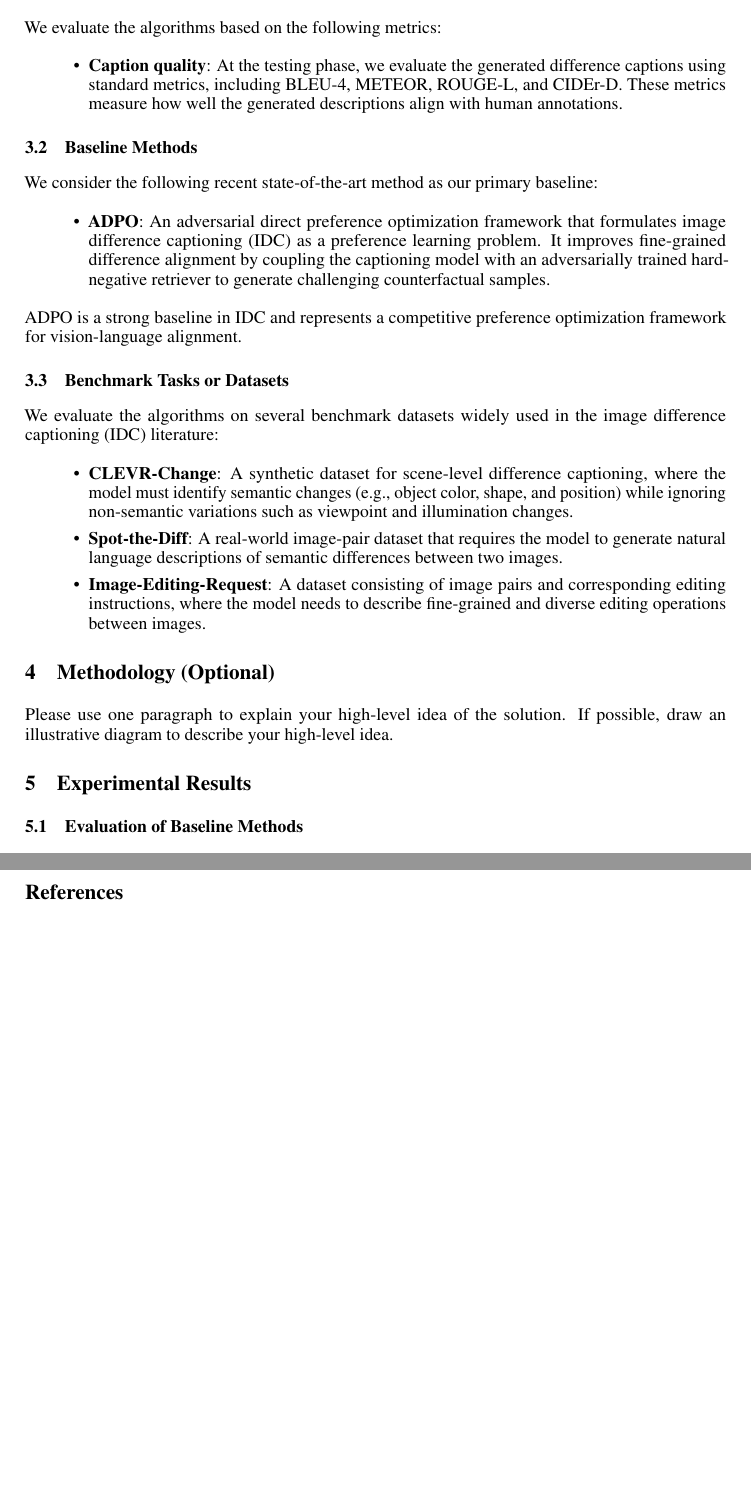
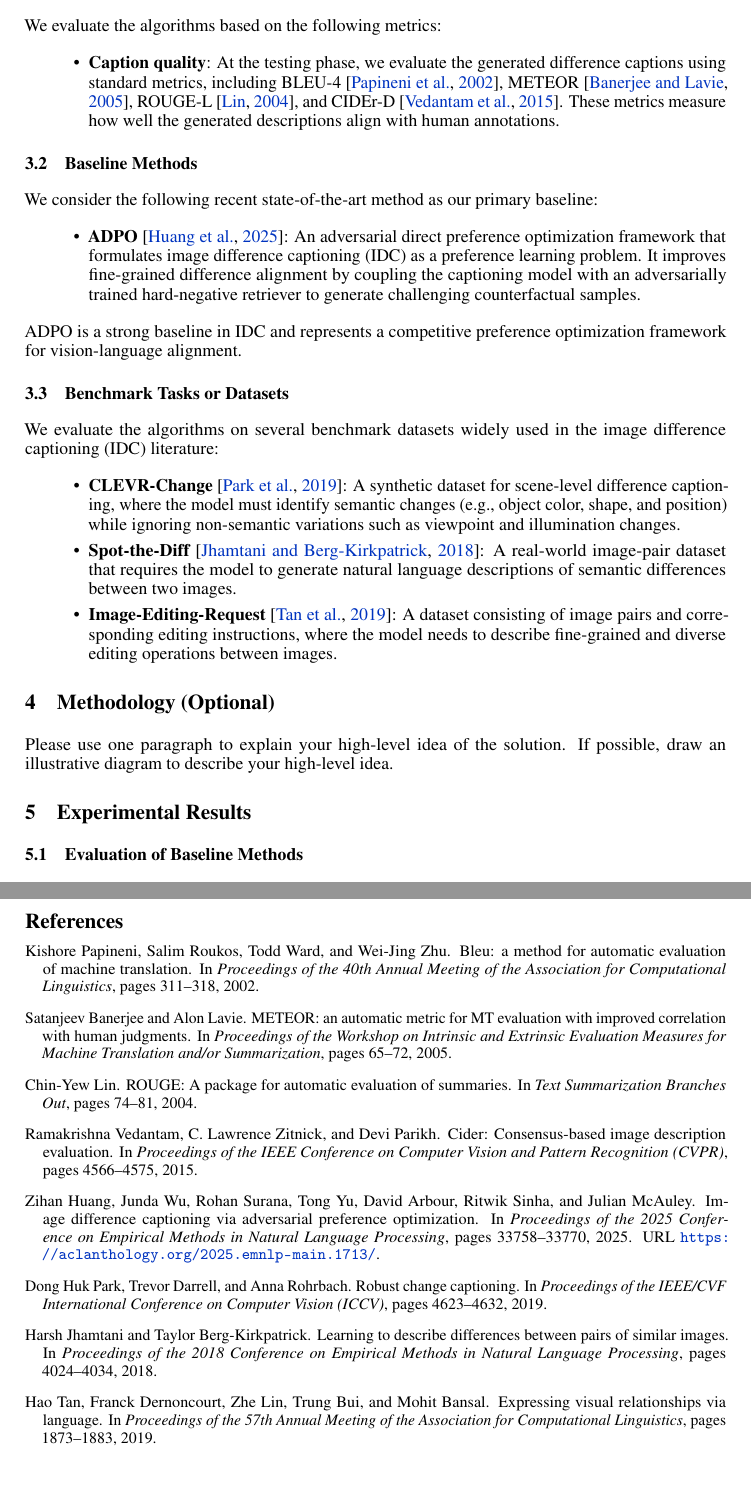
Before and after one commit to kiki0518/RL-final-project-proposal, a LaTeX document (proposal.tex, which reads 3-evaluation.tex, reference.bib): two parts of pages 2 and 4 of 4, joined at a grey line, cut so that both start at the same text. Compiled offline with pdfLaTeX.

Commit message:
add reference

```diff
--- a/3-evaluation.tex
+++ b/3-evaluation.tex
@@ -4,14 +4,14 @@
 We evaluate the algorithms based on the following metrics:
 
 \begin{itemize}
-    \item \textbf{Caption quality}: At the testing phase, we evaluate the generated difference captions using standard metrics, including BLEU-4, METEOR, ROUGE-L, and CIDEr-D. These metrics measure how well the generated descriptions align with human annotations.
+    \item \textbf{Caption quality}: At the testing phase, we evaluate the generated difference captions using standard metrics, including BLEU-4 \citep{papineni2002bleu}, METEOR \citep{banerjee2005meteor}, ROUGE-L \citep{lin2004rouge}, and CIDEr-D \citep{vedantam2015cider}. These metrics measure how well the generated descriptions align with human annotations.
 \end{itemize}
 
 \subsection{Baseline Methods}
 We consider the following recent state-of-the-art method as our primary baseline:
 
 \begin{itemize}
-    \item \textbf{ADPO}: An adversarial direct preference optimization framework that formulates image difference captioning (IDC) as a preference learning problem. It improves fine-grained difference alignment by coupling the captioning model with an adversarially trained hard-negative retriever to generate challenging counterfactual samples.
+    \item \textbf{ADPO} \citep{huang2025image}: An adversarial direct preference optimization framework that formulates image difference captioning (IDC) as a preference learning problem. It improves fine-grained difference alignment by coupling the captioning model with an adversarially trained hard-negative retriever to generate challenging counterfactual samples.
 \end{itemize}
 
 ADPO is a strong baseline in IDC and represents a competitive preference optimization framework for vision-language alignment.
@@ -20,9 +20,9 @@ ADPO is a strong baseline in IDC and represents a competitive preference optimiz
 We evaluate the algorithms on several benchmark datasets widely used in the image difference captioning (IDC) literature:
 
 \begin{itemize}
-    \item \textbf{CLEVR-Change}: A synthetic dataset for scene-level difference captioning, where the model must identify semantic changes (e.g., object color, shape, and position) while ignoring non-semantic variations such as viewpoint and illumination changes.
+    \item \textbf{CLEVR-Change} \citep{park2019robust}: A synthetic dataset for scene-level difference captioning, where the model must identify semantic changes (e.g., object color, shape, and position) while ignoring non-semantic variations such as viewpoint and illumination changes.
 
-    \item \textbf{Spot-the-Diff}: A real-world image-pair dataset that requires the model to generate natural language descriptions of semantic differences between two images.
+    \item \textbf{Spot-the-Diff} \citep{jhamtani2018learning}: A real-world image-pair dataset that requires the model to generate natural language descriptions of semantic differences between two images.
 
-    \item \textbf{Image-Editing-Request}: A dataset consisting of image pairs and corresponding editing instructions, where the model needs to describe fine-grained and diverse editing operations between images.
+    \item \textbf{Image-Editing-Request} \citep{tan2019expressing}: A dataset consisting of image pairs and corresponding editing instructions, where the model needs to describe fine-grained and diverse editing operations between images.
 \end{itemize}
--- a/reference.bib
+++ b/reference.bib
@@ -0,0 +1,64 @@
+@inproceedings{huang2025image,
+    title = "Image Difference Captioning via Adversarial Preference Optimization",
+    author = "Huang, Zihan and Wu, Junda and Surana, Rohan and Yu, Tong and Arbour, David and Sinha, Ritwik and McAuley, Julian",
+    booktitle = "Proceedings of the 2025 Conference on Empirical Methods in Natural Language Processing",
+    url = "https://aclanthology.org/2025.emnlp-main.1713/",
+    pages = "33758--33770",
+    year = "2025"
+}
+
+@inproceedings{papineni2002bleu,
+  title={Bleu: a method for automatic evaluation of machine translation},
+  author={Papineni, Kishore and Roukos, Salim and Ward, Todd and Zhu, Wei-Jing},
+  booktitle={Proceedings of the 40th Annual Meeting of the Association for Computational Linguistics},
+  pages={311--318},
+  year={2002}
+}
+
+@inproceedings{banerjee2005meteor,
+  title={{METEOR}: an automatic metric for {MT} evaluation with improved correlation with human judgments},
+  author={Banerjee, Satanjeev and Lavie, Alon},
+  booktitle={Proceedings of the Workshop on Intrinsic and Extrinsic Evaluation Measures for Machine Translation and/or Summarization},
+  pages={65--72},
+  year={2005}
+}
+
+@inproceedings{lin2004rouge,
+  title={{ROUGE}: A package for automatic evaluation of summaries},
+  author={Lin, Chin-Yew},
+  booktitle={Text Summarization Branches Out},
+  pages={74--81},
+  year={2004}
+}
+
+@inproceedings{vedantam2015cider,
+  title={Cider: Consensus-based image description evaluation},
+  author={Vedantam, Ramakrishna and Zitnick, C. Lawrence and Parikh, Devi},
+  booktitle={Proceedings of the IEEE Conference on Computer Vision and Pattern Recognition (CVPR)},
+  pages={4566--4575},
+  year={2015}
+}
+
+@inproceedings{park2019robust,
+  title={Robust change captioning},
+  author={Park, Dong Huk and Darrell, Trevor and Rohrbach, Anna},
+  booktitle={Proceedings of the IEEE/CVF International Conference on Computer Vision (ICCV)},
+  pages={4623--4632},
+  year={2019}
+}
+
+@inproceedings{jhamtani2018learning,
+  title={Learning to describe differences between pairs of similar images},
+  author={Jhamtani, Harsh and Berg-Kirkpatrick, Taylor},
+  booktitle={Proceedings of the 2018 Conference on Empirical Methods in Natural Language Processing},
+  pages={4024--4034},
+  year={2018}
+}
+
+@inproceedings{tan2019expressing,
+  title={Expressing visual relationships via language},
+  author={Tan, Hao and Dernoncourt, Franck and Lin, Zhe and Bui, Trung and Bansal, Mohit},
+  booktitle={Proceedings of the 57th Annual Meeting of the Association for Computational Linguistics},
+  pages={1873--1883},
+  year={2019}
+}
```
